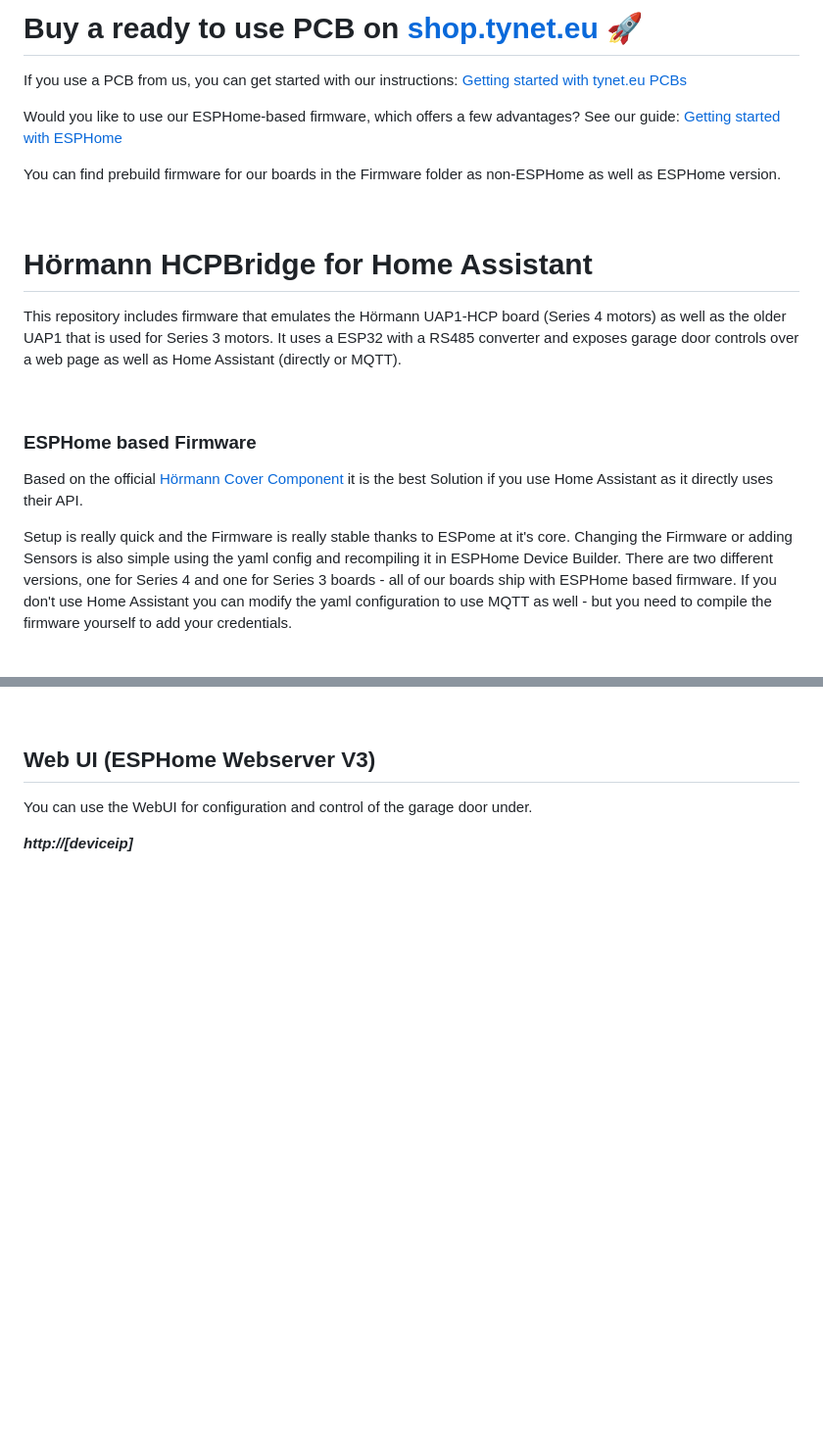
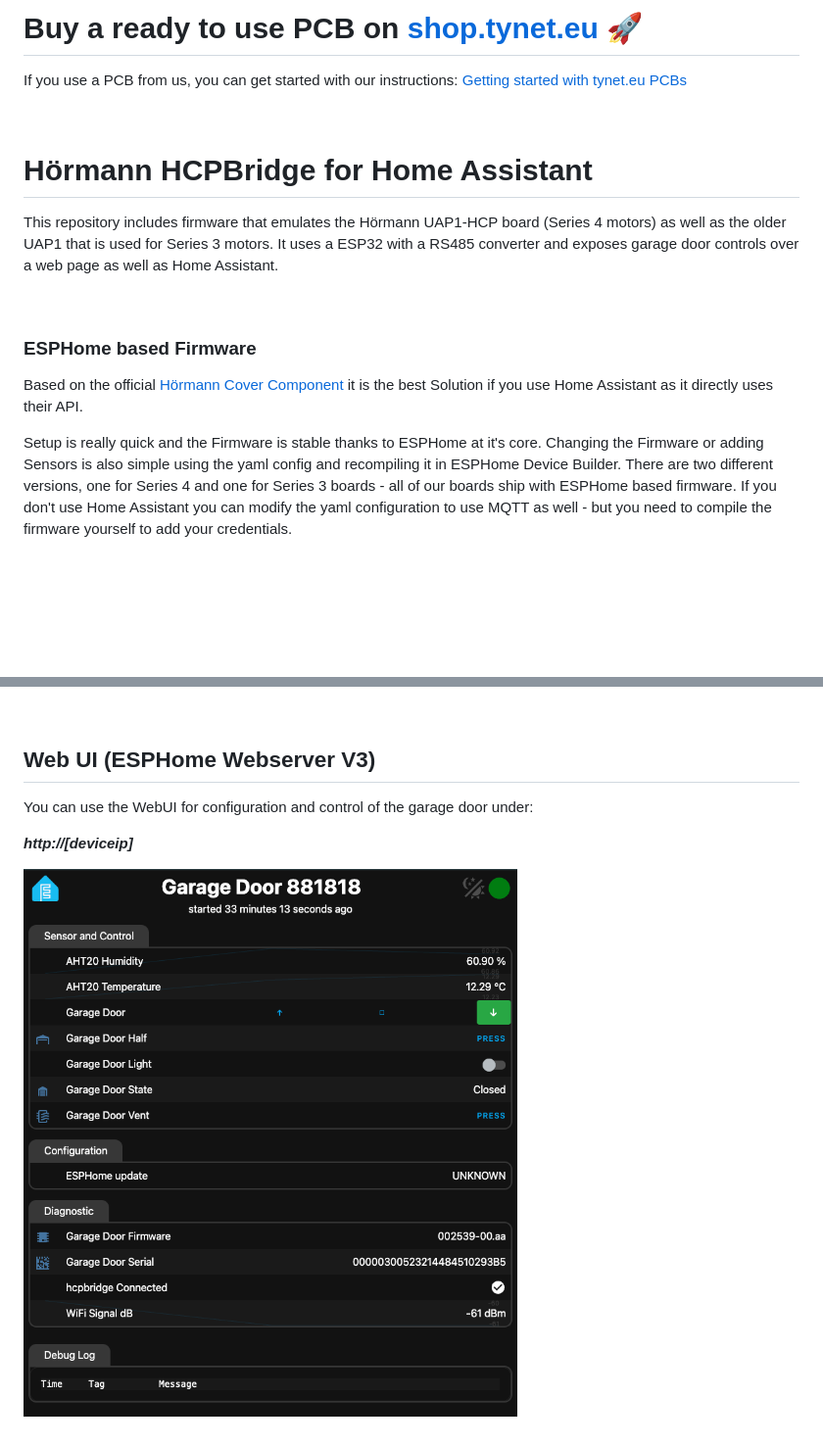
Before and after one commit to Tysonpower/Tynet-HCPBridge, a Markdown page: README.md, 2 parts joined by grey strips. Shown at 98% size. Rendered like a GitHub page; pictures changed too: images/webui.png (added); blank space fills up the shorter version.

```diff
--- a/README.md
+++ b/README.md
@@ -1,17 +1,13 @@
 # Buy a ready to use PCB on [shop.tynet.eu](https://shop.tynet.eu/rs485-bridge-diy-hoermann-mqtt-adapter-esp32-s3-dev-board) :rocket:
 
 If you use a PCB from us, you can get started with our instructions: [Getting started with tynet.eu PCBs](https://github.com/Tysonpower/Tynet-HCPBridge/wiki)
-
-Would you like to use our ESPHome-based firmware, which offers a few advantages? See our guide: [Getting started with ESPHome](https://github.com/Tysonpower/Tynet-HCPBridge/wiki/Upgrade-Firmware)
-
-You can find prebuild firmware for our boards in the Firmware folder as non-ESPHome as well as ESPHome version.
 
 <br>
 
 # Hörmann HCPBridge for Home Assistant
 
 This repository includes firmware that emulates the Hörmann UAP1-HCP board (Series 4 motors) as well as the older UAP1 that is used for Series 3 motors.
-It uses a ESP32 with a RS485 converter and exposes garage door controls over a web page as well as Home Assistant (directly or MQTT).
+It uses a ESP32 with a RS485 converter and exposes garage door controls over a web page as well as Home Assistant.
 
 <br>
 
@@ -19,7 +15,7 @@ It uses a ESP32 with a RS485 converter and exposes garage door controls over a w
 
 Based on the official [Hörmann Cover Component](https://esphome.io/components/cover/hoermann_hcp/) it is the best Solution if you use Home Assistant as it directly uses their API.
 
-Setup is really quick and the Firmware is really stable thanks to ESPome at it's core. Changing the Firmware or adding Sensors is also simple using the yaml config and recompiling it in ESPHome Device Builder.
+Setup is really quick and the Firmware is stable thanks to ESPHome at it's core. Changing the Firmware or adding Sensors is also simple using the yaml config and recompiling it in ESPHome Device Builder.
 There are two different versions, one for Series 4 and one for Series 3 boards - all of our boards ship with ESPHome based firmware.
 If you don't use Home Assistant you can modify the yaml configuration to use MQTT as well - but you need to compile the firmware yourself to add your credentials.
 
@@ -41,6 +37,8 @@ If you don't use Home Assistant you can modify the yaml configuration to use MQT
 
 ## Web UI (ESPHome Webserver V3)
 
-You can use the WebUI for configuration and control of the garage door under.
+You can use the WebUI for configuration and control of the garage door under:
 
 ***http://[deviceip]***
+
+![Web UI](images/webui.png)
```
Also changed, not shown: 3 other files.
